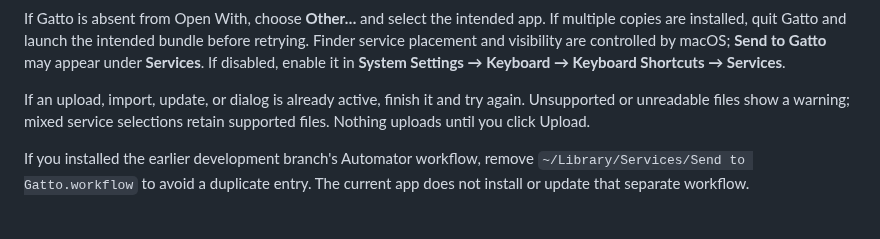
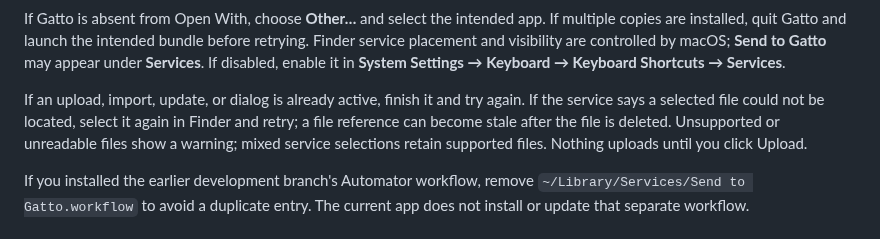
Before and after one commit to jeremyc2/Gatto, a Markdown page: SUPPORT.md, the part around the change. Rendered like a GitHub page.

```diff
--- a/SUPPORT.md
+++ b/SUPPORT.md
@@ -118,6 +118,8 @@ retrying. Finder service placement and visibility are controlled by macOS;
 **System Settings → Keyboard → Keyboard Shortcuts → Services**.
 
 If an upload, import, update, or dialog is already active, finish it and try again.
+If the service says a selected file could not be located, select it again in
+Finder and retry; a file reference can become stale after the file is deleted.
 Unsupported or unreadable files show a warning; mixed service selections retain
 supported files. Nothing uploads until you click Upload.
 
```
Also changed, not shown: CHANGELOG.md (+7 -0 lines), docs/ARCHITECTURE.md (+5 -1 lines), docs/images/walkthrough/07-mixed-upload-progress.png, docs/images/walkthrough/08-video-too-large.png, docs/images/walkthrough/image-editor-exit.png, docs/images/walkthrough/image-editor-revert.png, docs/images/walkthrough/image-editor-saving.png, 5 other files.
